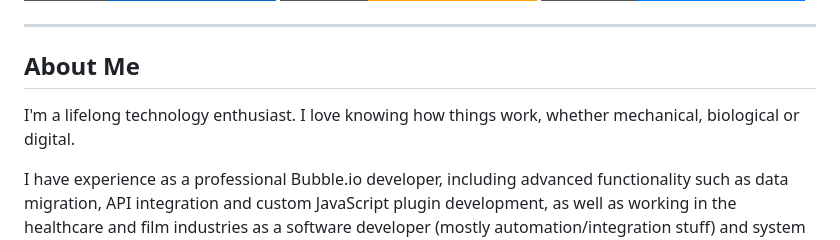
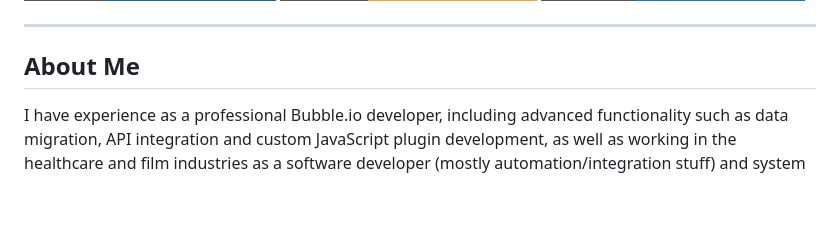
Before and after one commit to mlbrnm/mlbrnm, a Markdown page: README.md, the part around the change. Rendered like a GitHub page; badges without logos; blank space fills up the shorter version.

```diff
--- a/README.md
+++ b/README.md
@@ -9,8 +9,6 @@
 ---
 
 ## About Me
-I'm a lifelong technology enthusiast. I love knowing how things work, whether mechanical, biological or digital.
-
 I have experience as a professional Bubble.io developer, including advanced functionality such as data migration, API integration and custom JavaScript plugin development, as well as working in the healthcare and film industries as a software developer (mostly automation/integration stuff) and system administrator / network technician.
 
 ---
```
